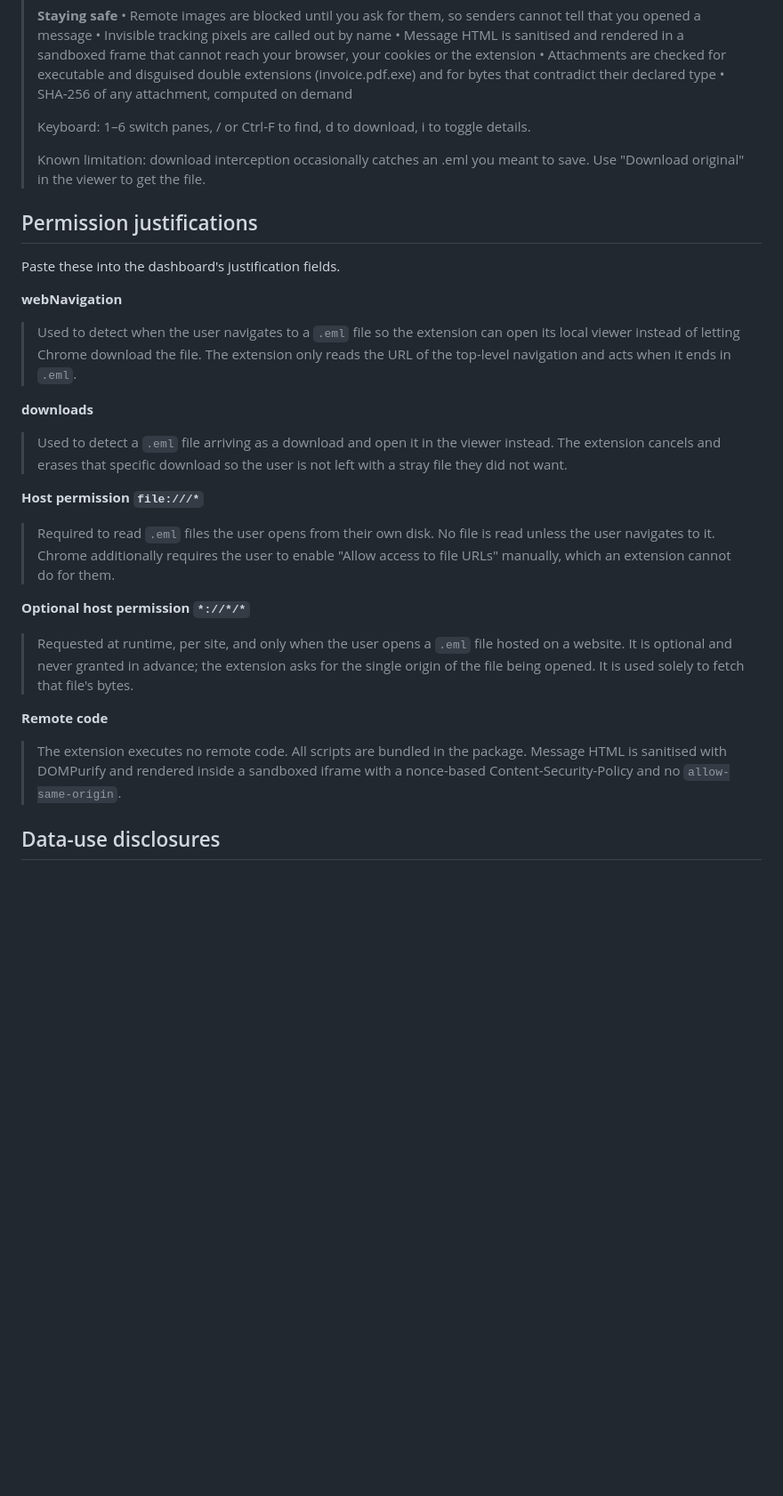
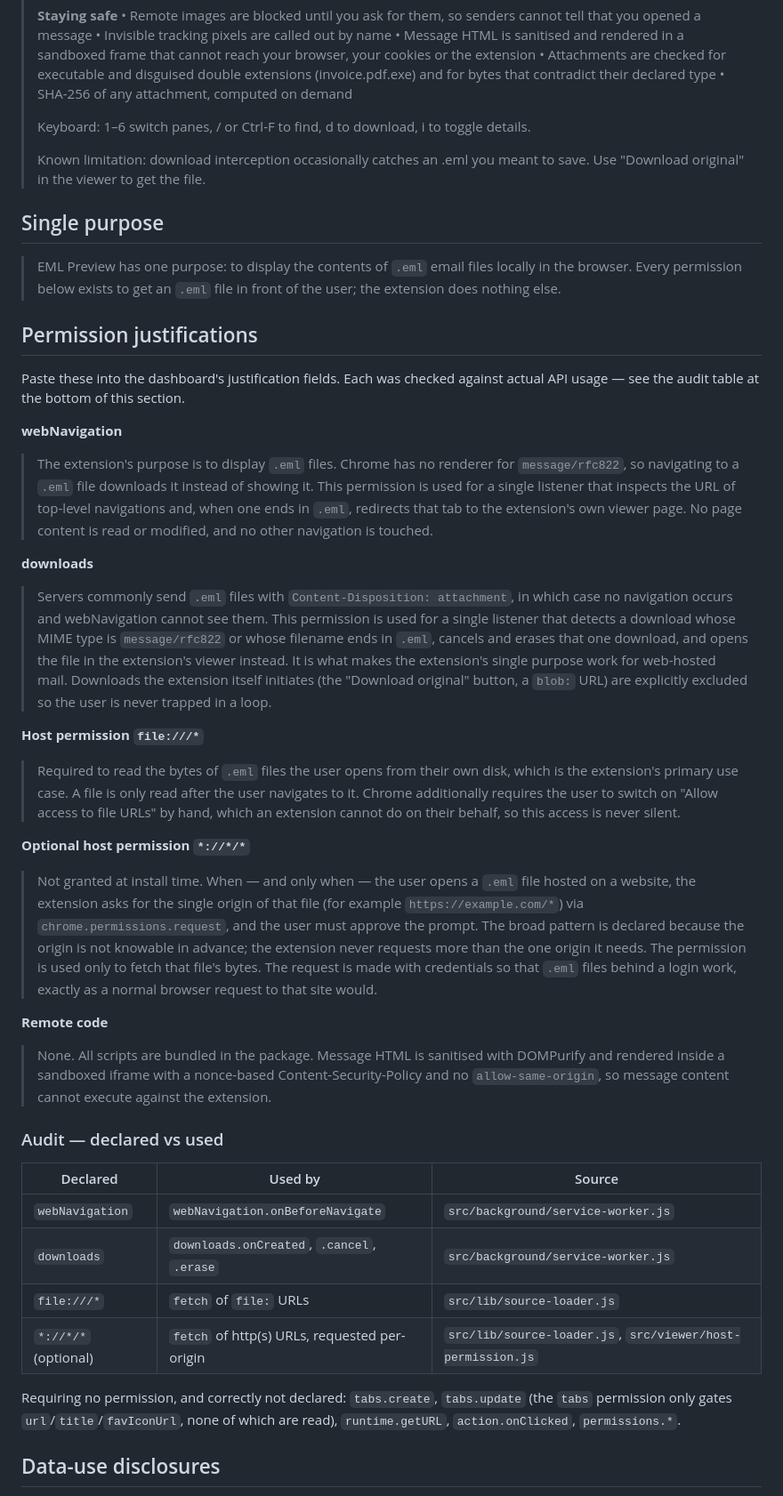
Before and after one commit to mumairofficial/chrome-email-preview, a Markdown page: docs/store-listing.md, the part around the change. Shown at 89% size. Rendered like a GitHub page; blank space fills up the shorter version.

Commit message:
docs: tighten permission justifications with a usage audit
Each declared permission is now mapped to the exact API call and source
file that needs it, and the single-purpose statement is spelled out.
Records that tabs.create/update need no permission, so the absent "tabs"
entry is a deliberate omission rather than an oversight.

Co-Authored-By: Claude Opus 5 <noreply@anthropic.com>

```diff
--- a/docs/store-listing.md
+++ b/docs/store-listing.md
@@ -59,38 +59,70 @@ and `PRIVACY.md`.
 > Known limitation: download interception occasionally catches an .eml you
 > meant to save. Use "Download original" in the viewer to get the file.
 
+## Single purpose
+
+> EML Preview has one purpose: to display the contents of `.eml` email files
+> locally in the browser. Every permission below exists to get an `.eml` file in
+> front of the user; the extension does nothing else.
+
 ## Permission justifications
 
-Paste these into the dashboard's justification fields.
+Paste these into the dashboard's justification fields. Each was checked against
+actual API usage — see the audit table at the bottom of this section.
 
 **webNavigation**
-> Used to detect when the user navigates to a `.eml` file so the extension can
-> open its local viewer instead of letting Chrome download the file. The
-> extension only reads the URL of the top-level navigation and acts when it
-> ends in `.eml`.
+> The extension's purpose is to display `.eml` files. Chrome has no renderer for
+> `message/rfc822`, so navigating to a `.eml` file downloads it instead of
+> showing it. This permission is used for a single listener that inspects the
+> URL of top-level navigations and, when one ends in `.eml`, redirects that tab
+> to the extension's own viewer page. No page content is read or modified, and
+> no other navigation is touched.
 
 **downloads**
-> Used to detect a `.eml` file arriving as a download and open it in the
-> viewer instead. The extension cancels and erases that specific download so
-> the user is not left with a stray file they did not want.
+> Servers commonly send `.eml` files with `Content-Disposition: attachment`, in
+> which case no navigation occurs and webNavigation cannot see them. This
+> permission is used for a single listener that detects a download whose MIME
+> type is `message/rfc822` or whose filename ends in `.eml`, cancels and erases
+> that one download, and opens the file in the extension's viewer instead. It
+> is what makes the extension's single purpose work for web-hosted mail.
+> Downloads the extension itself initiates (the "Download original" button, a
+> `blob:` URL) are explicitly excluded so the user is never trapped in a loop.
 
 **Host permission `file:///*`**
-> Required to read `.eml` files the user opens from their own disk. No file is
-> read unless the user navigates to it. Chrome additionally requires the user
-> to enable "Allow access to file URLs" manually, which an extension cannot do
-> for them.
+> Required to read the bytes of `.eml` files the user opens from their own disk,
+> which is the extension's primary use case. A file is only read after the user
+> navigates to it. Chrome additionally requires the user to switch on "Allow
+> access to file URLs" by hand, which an extension cannot do on their behalf, so
+> this access is never silent.
 
 **Optional host permission `*://*/*`**
-> Requested at runtime, per site, and only when the user opens a `.eml` file
-> hosted on a website. It is optional and never granted in advance; the
-> extension asks for the single origin of the file being opened. It is used
-> solely to fetch that file's bytes.
+> Not granted at install time. When — and only when — the user opens a `.eml`
+> file hosted on a website, the extension asks for the single origin of that
+> file (for example `https://example.com/*`) via `chrome.permissions.request`,
+> and the user must approve the prompt. The broad pattern is declared because
+> the origin is not knowable in advance; the extension never requests more than
+> the one origin it needs. The permission is used only to fetch that file's
+> bytes. The request is made with credentials so that `.eml` files behind a
+> login work, exactly as a normal browser request to that site would.
 
 **Remote code**
-> The extension executes no remote code. All scripts are bundled in the
-> package. Message HTML is sanitised with DOMPurify and rendered inside a
-> sandboxed iframe with a nonce-based Content-Security-Policy and no
-> `allow-same-origin`.
+> None. All scripts are bundled in the package. Message HTML is sanitised with
+> DOMPurify and rendered inside a sandboxed iframe with a nonce-based
+> Content-Security-Policy and no `allow-same-origin`, so message content cannot
+> execute against the extension.
+
+### Audit — declared vs used
+
+| Declared | Used by | Source |
+| --- | --- | --- |
+| `webNavigation` | `webNavigation.onBeforeNavigate` | `src/background/service-worker.js` |
+| `downloads` | `downloads.onCreated`, `.cancel`, `.erase` | `src/background/service-worker.js` |
+| `file:///*` | `fetch` of `file:` URLs | `src/lib/source-loader.js` |
+| `*://*/*` (optional) | `fetch` of http(s) URLs, requested per-origin | `src/lib/source-loader.js`, `src/viewer/host-permission.js` |
+
+Requiring no permission, and correctly not declared: `tabs.create`, `tabs.update`
+(the `tabs` permission only gates `url`/`title`/`favIconUrl`, none of which are
+read), `runtime.getURL`, `action.onClicked`, `permissions.*`.
 
 ## Data-use disclosures
 
```
